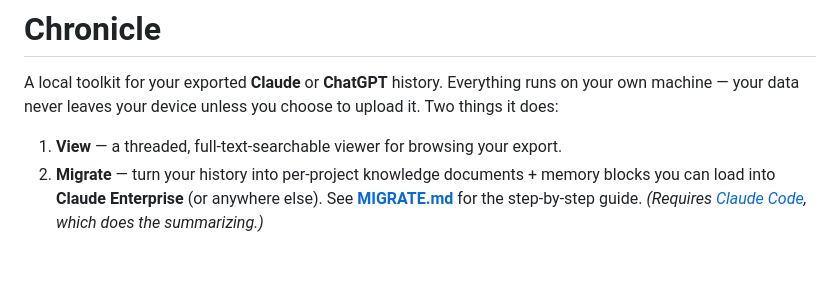
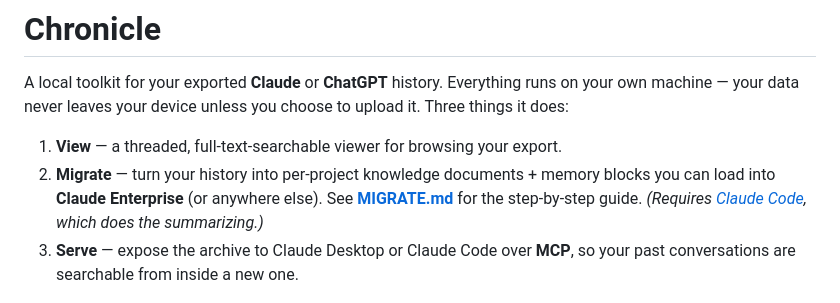
Before and after one commit to kemalbadur/chronicle, a Markdown page: README.md, the part around one of its changes. Rendered like a GitHub page; blank space fills up the shorter version.

```diff
--- a/README.md
+++ b/README.md
@@ -2,13 +2,15 @@
 
 A local toolkit for your exported **Claude** or **ChatGPT** history. Everything
 runs on your own machine — your data never leaves your device unless you choose
-to upload it. Two things it does:
+to upload it. Three things it does:
 
 1. **View** — a threaded, full-text-searchable viewer for browsing your export.
 2. **Migrate** — turn your history into per-project knowledge documents +
    memory blocks you can load into **Claude Enterprise** (or anywhere else).
    See **[MIGRATE.md](MIGRATE.md)** for the step-by-step guide. *(Requires
    [Claude Code](https://claude.com/claude-code), which does the summarizing.)*
+3. **Serve** — expose the archive to Claude Desktop or Claude Code over **MCP**,
+   so your past conversations are searchable from inside a new one.
 
 ![The Chronicle viewer showing a threaded conversation with a rendered HTML artifact](docs/screenshot.png)
 *The standalone viewer: a sample Claude export with a rendered HTML artifact.*
```
Also changed, not shown: other parts of README.md (+69 -9 lines).
